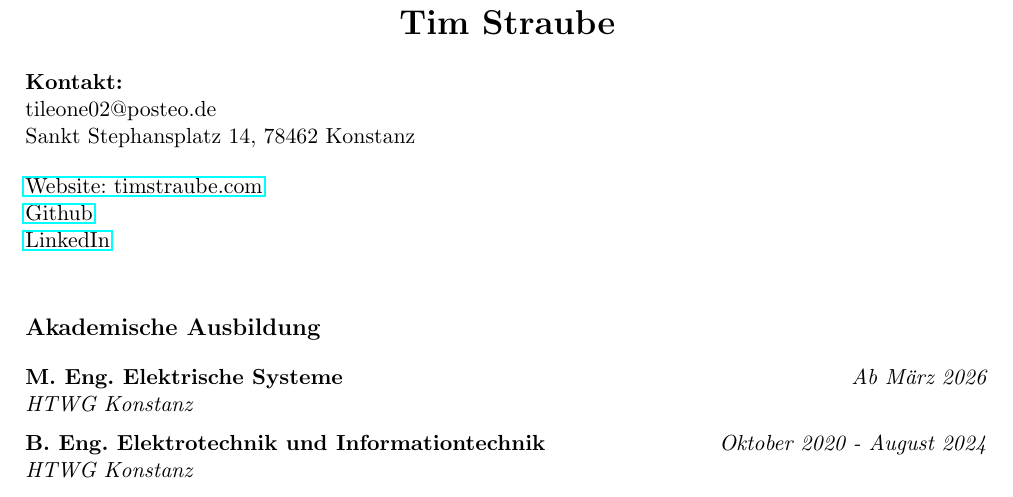
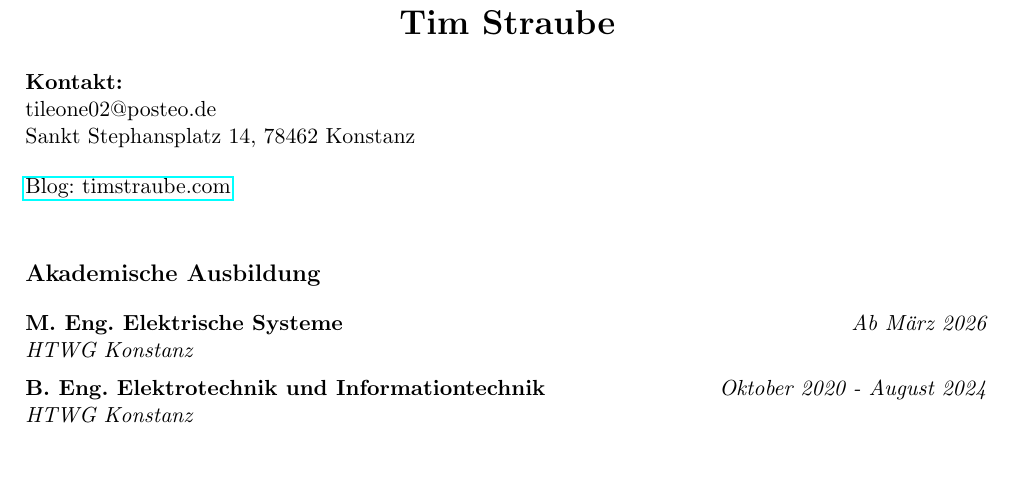
Before and after one commit to TimStraube/Lebenslauf, a LaTeX CV (Lebenslauf.tex): part of the page, cut so that both start at the same text, the shorter picture padded with empty space. Compiled offline with pdfLaTeX.

Commit message:
feat: Removed links

```diff
--- a/Lebenslauf.tex
+++ b/Lebenslauf.tex
@@ -21,9 +21,7 @@
 \textbf{Kontakt:}\\
 tileone02@posteo.de\\
 Sankt Stephansplatz 14, 78462 Konstanz\\[0.4cm]
-\href{https://timstraube.com}{Website: timstraube.com}\\
-\href{https://github.com/TimStraube}{Github}\\
-\href{https://www.linkedin.com/in/tim-straube-48737a294/}{LinkedIn}\\
+\href{https://timstraube.com}{Blog: timstraube.com}\\
 
 \section*{Akademische Ausbildung}
 
```
Also changed, not shown: Lebenslauf.pdf.
